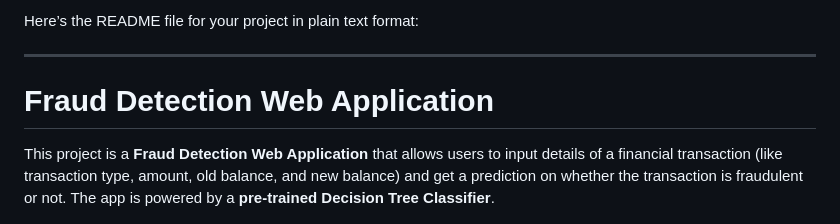
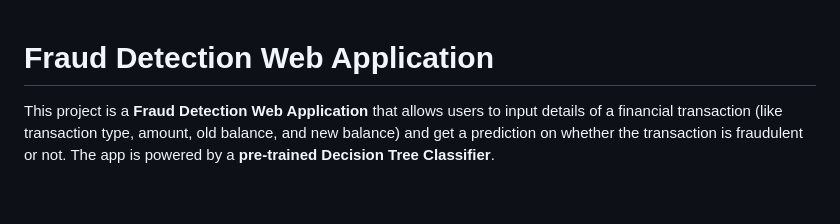
Before and after one commit to NucleUS1234/Online-Fraud-Detection, a Markdown page: README.md, the part around the change. Rendered like a GitHub page; blank space fills up the shorter version.

```diff
--- a/README.md
+++ b/README.md
@@ -1,6 +1,4 @@
-Here’s the README file for your project in plain text format:
 
----
 
 # Fraud Detection Web Application
 
```
